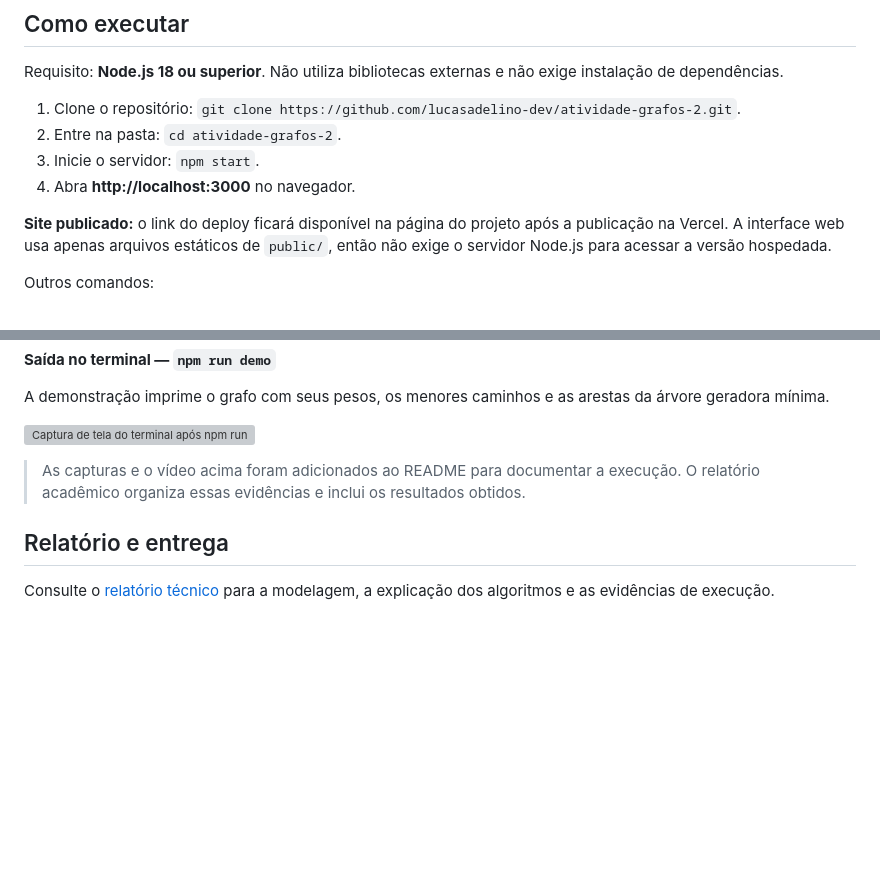
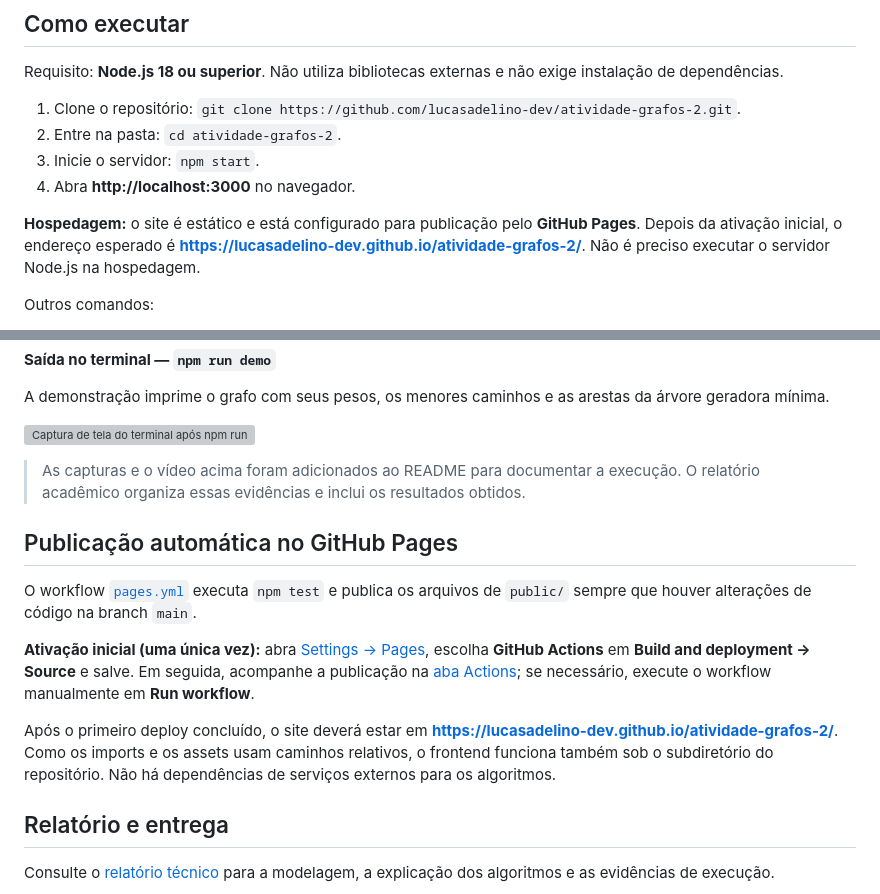
Before and after one commit to lucasadelino-dev/atividade-grafos-2, a Markdown page: README.md, 2 parts joined by grey strips. GitHub-like rendering; blank space fills up the shorter version; grey boxes are pictures that could not be loaded.

Commit message:
docs: documenta ativação do GitHub Pages e deploy automático

```diff
--- a/README.md
+++ b/README.md
@@ -11,7 +11,7 @@ Requisito: **Node.js 18 ou superior**. Não utiliza bibliotecas externas e não
 3. Inicie o servidor: `npm start`.
 4. Abra **http://localhost:3000** no navegador.
 
-**Site publicado:** o link do deploy ficará disponível na página do projeto após a publicação na Vercel. A interface web usa apenas arquivos estáticos de `public/`, então não exige o servidor Node.js para acessar a versão hospedada.
+**Hospedagem:** o site é estático e está configurado para publicação pelo **GitHub Pages**. Depois da ativação inicial, o endereço esperado é **https://lucasadelino-dev.github.io/atividade-grafos-2/**. Não é preciso executar o servidor Node.js na hospedagem.
 
 Outros comandos:
 
@@ -79,6 +79,14 @@ A demonstração imprime o grafo com seus pesos, os menores caminhos e as aresta
 
 > As capturas e o vídeo acima foram adicionados ao README para documentar a execução. O relatório acadêmico organiza essas evidências e inclui os resultados obtidos.
 
+## Publicação automática no GitHub Pages
+
+O workflow [`pages.yml`](./.github/workflows/pages.yml) executa `npm test` e publica os arquivos de `public/` sempre que houver alterações de código na branch `main`.
+
+**Ativação inicial (uma única vez):** abra [Settings → Pages](https://github.com/lucasadelino-dev/atividade-grafos-2/settings/pages), escolha **GitHub Actions** em **Build and deployment → Source** e salve. Em seguida, acompanhe a publicação na [aba Actions](https://github.com/lucasadelino-dev/atividade-grafos-2/actions); se necessário, execute o workflow manualmente em **Run workflow**.
+
+Após o primeiro deploy concluído, o site deverá estar em **https://lucasadelino-dev.github.io/atividade-grafos-2/**. Como os imports e os assets usam caminhos relativos, o frontend funciona também sob o subdiretório do repositório. Não há dependências de serviços externos para os algoritmos.
+
 ## Relatório e entrega
 
 Consulte o [relatório técnico](./RELATORIO.md) para a modelagem, a explicação dos algoritmos e as evidências de execução.
```
